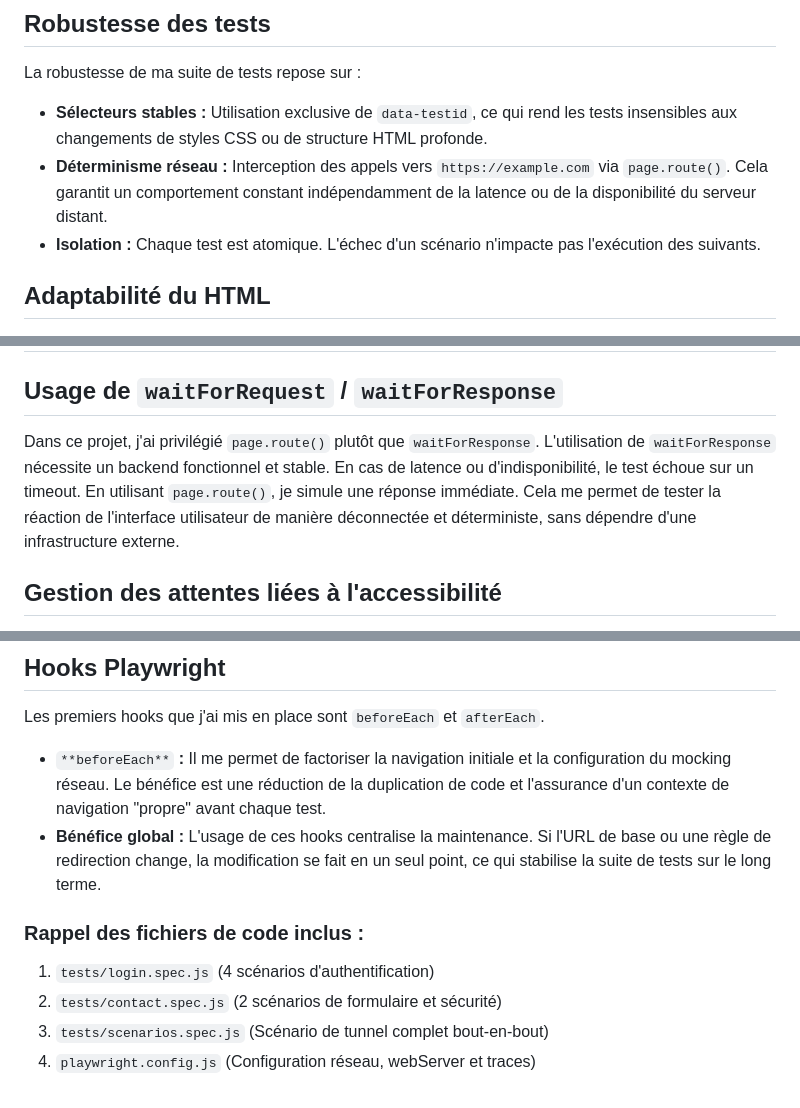
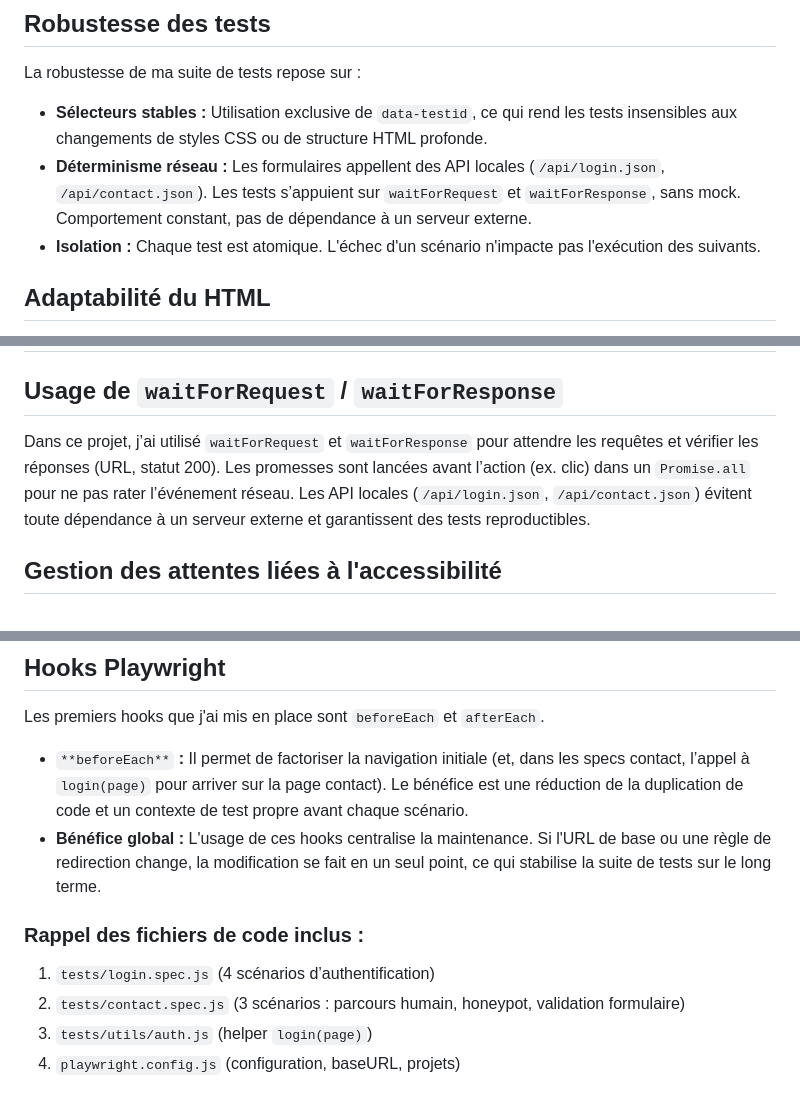
Before and after one commit to GUZZLER13/playwright-training-login, a Markdown page: NOTE DE SYNTHESE.md, 3 parts joined by grey strips. Rendered like a GitHub page.

Commit message:
Corrections NOTE DE SYNTHESE (API locales, waitForRequest/Response, liste fichiers)
Co-authored-by: Cursor <cursoragent@cursor.com>

```diff
--- a/NOTE DE SYNTHESE.md
+++ b/NOTE DE SYNTHESE.md
@@ -16,7 +16,7 @@ J'ai implémenté 6 scénarios qui couvrent les points critiques du tunnel utili
 La robustesse de ma suite de tests repose sur :
 
 -   **Sélecteurs stables :** Utilisation exclusive de `data-testid`, ce qui rend les tests insensibles aux changements de styles CSS ou de structure HTML profonde.
--   **Déterminisme réseau :** Interception des appels vers `https://example.com` via `page.route()`. Cela garantit un comportement constant indépendamment de la latence ou de la disponibilité du serveur distant.
+-   **Déterminisme réseau :** Les formulaires appellent des API locales (`/api/login.json`, `/api/contact.json`). Les tests s’appuient sur `waitForRequest` et `waitForResponse`, sans mock. Comportement constant, pas de dépendance à un serveur externe.
 -   **Isolation :** Chaque test est atomique. L'échec d'un scénario n'impacte pas l'exécution des suivants.
 
 ## Adaptabilité du HTML
@@ -31,7 +31,7 @@ Le HTML fourni facilite l'automatisation par :
 
 ## Usage de `waitForRequest` / `waitForResponse`
 
-Dans ce projet, j'ai privilégié `page.route()` plutôt que `waitForResponse`. L'utilisation de `waitForResponse` nécessite un backend fonctionnel et stable. En cas de latence ou d'indisponibilité, le test échoue sur un timeout. En utilisant `page.route()`, je simule une réponse immédiate. Cela me permet de tester la réaction de l'interface utilisateur de manière déconnectée et déterministe, sans dépendre d'une infrastructure externe.
+Dans ce projet, j’ai utilisé `waitForRequest` et `waitForResponse` pour attendre les requêtes et vérifier les réponses (URL, statut 200). Les promesses sont lancées avant l’action (ex. clic) dans un `Promise.all` pour ne pas rater l’événement réseau. Les API locales (`/api/login.json`, `/api/contact.json`) évitent toute dépendance à un serveur externe et garantissent des tests reproductibles.
 
 ## Gestion des attentes liées à l'accessibilité
 
@@ -44,12 +44,12 @@ J'ai intégré la validation des états d'accessibilité pour m'assurer que l'ap
 
 Les premiers hooks que j'ai mis en place sont `beforeEach` et `afterEach`.
 
--   `**beforeEach**` **:** Il me permet de factoriser la navigation initiale et la configuration du mocking réseau. Le bénéfice est une réduction de la duplication de code et l'assurance d'un contexte de navigation "propre" avant chaque test.
+-   `**beforeEach**` **:** Il permet de factoriser la navigation initiale (et, dans les specs contact, l’appel à `login(page)` pour arriver sur la page contact). Le bénéfice est une réduction de la duplication de code et un contexte de test propre avant chaque scénario.
 -   **Bénéfice global :** L'usage de ces hooks centralise la maintenance. Si l'URL de base ou une règle de redirection change, la modification se fait en un seul point, ce qui stabilise la suite de tests sur le long terme.
 
 ### Rappel des fichiers de code inclus :
 
-1.  `tests/login.spec.js` (4 scénarios d'authentification)
-2.  `tests/contact.spec.js` (2 scénarios de formulaire et sécurité)
-3.  `tests/scenarios.spec.js` (Scénario de tunnel complet bout-en-bout)
-4.  `playwright.config.js` (Configuration réseau, webServer et traces)
+1.  `tests/login.spec.js` (4 scénarios d’authentification)
+2.  `tests/contact.spec.js` (3 scénarios : parcours humain, honeypot, validation formulaire)
+3.  `tests/utils/auth.js` (helper `login(page)`)
+4.  `playwright.config.js` (configuration, baseURL, projets)
```
